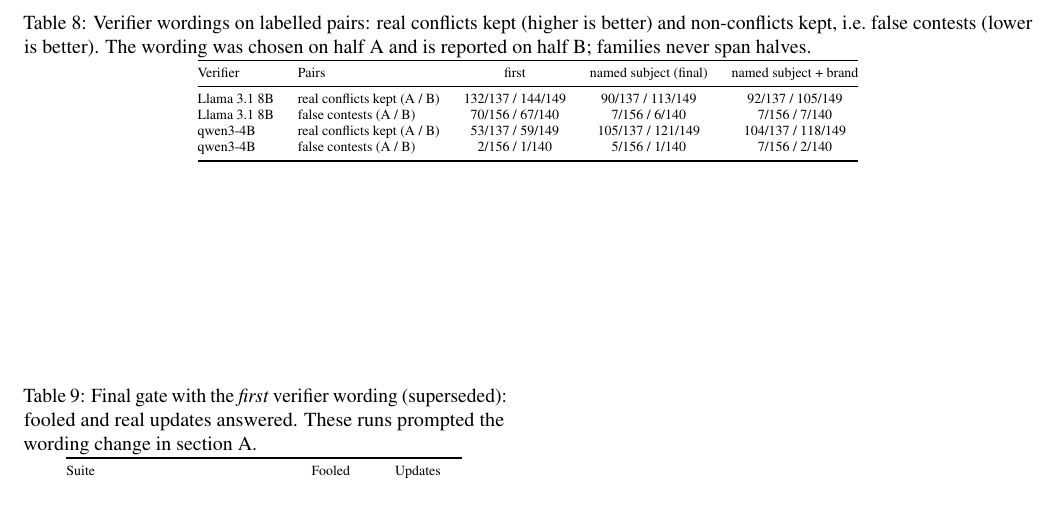
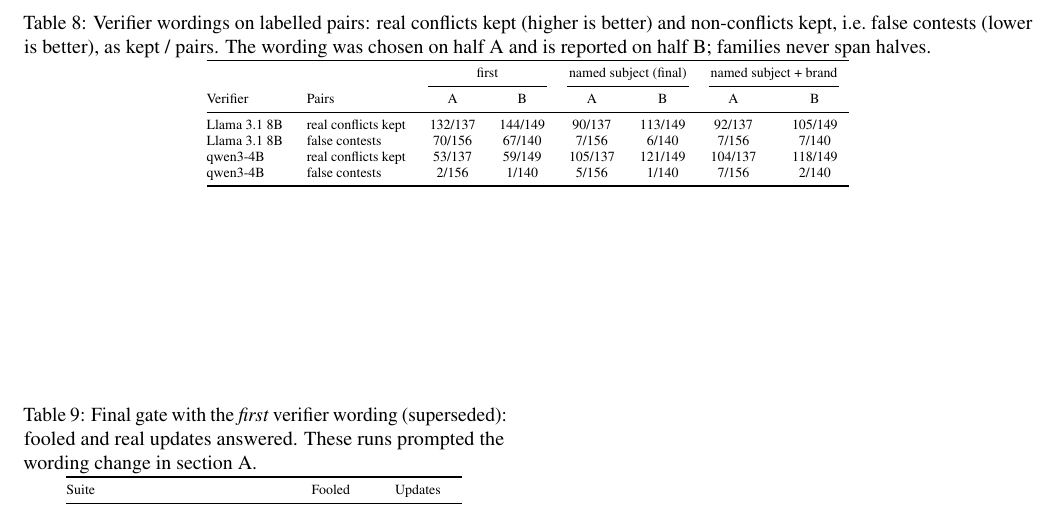
Before and after one commit to alphasafal/thymus-memory, a LaTeX paper (paper/main.tex, which reads paper/tables/verifier.tex): part of page 13 of 13, cut so that both start at the same text. Compiled offline with pdfLaTeX; a LaTeX package or settings file that is missing is left out.

Commit message:
Paper: verifier table with halves A and B in separate columns
Co-Authored-By: Claude Opus 5.5 <noreply@anthropic.com>

```diff
--- a/paper/tables/verifier.tex
+++ b/paper/tables/verifier.tex
@@ -1,9 +1,10 @@
 \begin{table*}[t]\centering\scriptsize
-\caption{Verifier wordings on labelled pairs: real conflicts kept (higher is better) and non-conflicts kept, i.e.\ false contests (lower is better). The wording was chosen on half A and is reported on half B; families never span halves.}\label{tab:verifier}
-\begin{tabular}{@{}llccc@{}}\toprule
-Verifier & Pairs & first & named subject (final) & named subject + brand \\ \midrule
-Llama 3.1 8B & real conflicts kept (A / B) & 132/137 / 144/149 & 90/137 / 113/149 & 92/137 / 105/149 \\
-Llama 3.1 8B & false contests (A / B) & 70/156 / 67/140 & 7/156 / 6/140 & 7/156 / 7/140 \\
-qwen3-4B & real conflicts kept (A / B) & 53/137 / 59/149 & 105/137 / 121/149 & 104/137 / 118/149 \\
-qwen3-4B & false contests (A / B) & 2/156 / 1/140 & 5/156 / 1/140 & 7/156 / 2/140 \\
+\caption{Verifier wordings on labelled pairs: real conflicts kept (higher is better) and non-conflicts kept, i.e.\ false contests (lower is better), as kept / pairs. The wording was chosen on half A and is reported on half B; families never span halves.}\label{tab:verifier}
+\begin{tabular}{@{}llcccccc@{}}\toprule
+& & \multicolumn{2}{c}{first} & \multicolumn{2}{c}{named subject (final)} & \multicolumn{2}{c}{named subject + brand} \\ \cmidrule(lr){3-4}\cmidrule(lr){5-6}\cmidrule(lr){7-8}
+Verifier & Pairs & A & B & A & B & A & B \\ \midrule
+Llama 3.1 8B & real conflicts kept & 132/137 & 144/149 & 90/137 & 113/149 & 92/137 & 105/149 \\
+Llama 3.1 8B & false contests & 70/156 & 67/140 & 7/156 & 6/140 & 7/156 & 7/140 \\
+qwen3-4B & real conflicts kept & 53/137 & 59/149 & 105/137 & 121/149 & 104/137 & 118/149 \\
+qwen3-4B & false contests & 2/156 & 1/140 & 5/156 & 1/140 & 7/156 & 2/140 \\
 \bottomrule\end{tabular}\end{table*}
```
Also changed, not shown: 1 other file.
